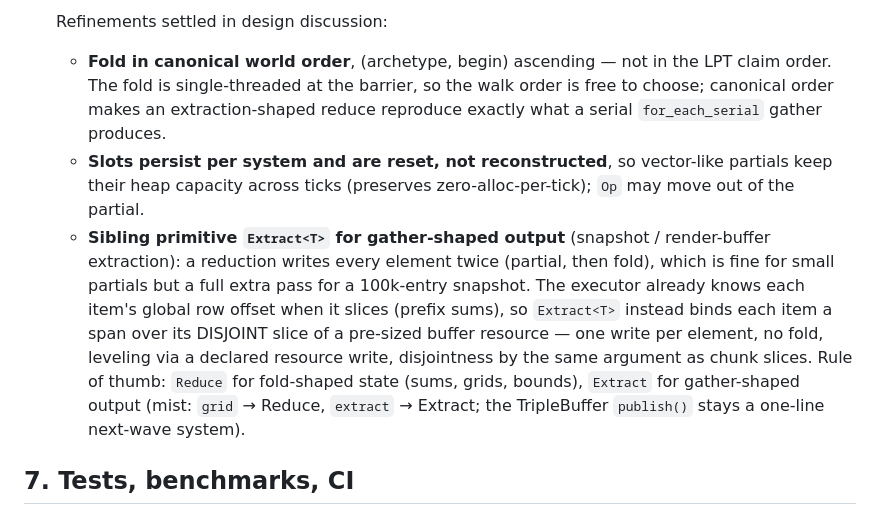
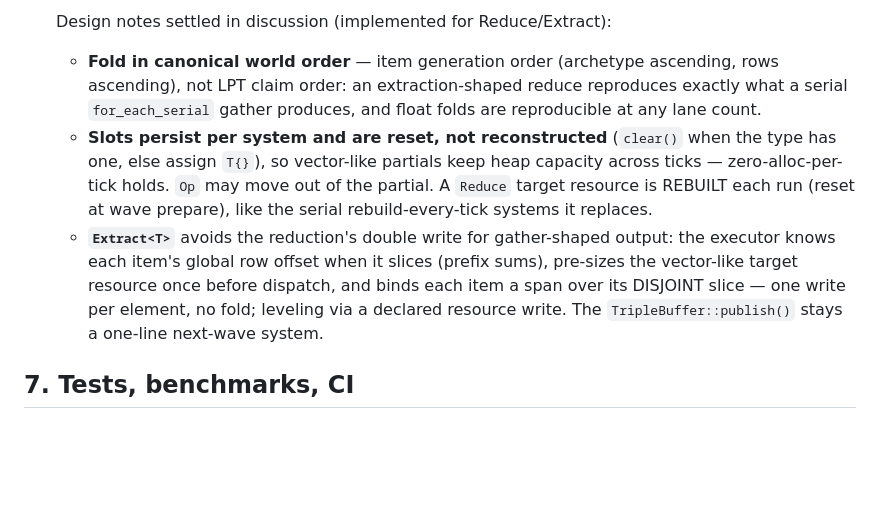
Before and after one commit to bvrooman/ecs, a Markdown page: docs/IMPROVEMENTS.md, the part around one of its changes. Drawn GitHub-style; blank space fills up the shorter version.

```diff
--- a/docs/IMPROVEMENTS.md
+++ b/docs/IMPROVEMENTS.md
@@ -277,24 +271,21 @@ HEADERS)`, `install(EXPORT)` + `ecsConfig.cmake` (with
 
-   Refinements settled in design discussion:
-   - **Fold in canonical world order**, (archetype, begin) ascending — not in
-     the LPT claim order. The fold is single-threaded at the barrier, so the
-     walk order is free to choose; canonical order makes an extraction-shaped
-     reduce reproduce exactly what a serial `for_each_serial` gather produces.
-   - **Slots persist per system and are reset, not reconstructed**, so
-     vector-like partials keep their heap capacity across ticks (preserves
-     zero-alloc-per-tick); `Op` may move out of the partial.
-   - **Sibling primitive `Extract<T>` for gather-shaped output** (snapshot /
-     render-buffer extraction): a reduction writes every element twice
-     (partial, then fold), which is fine for small partials but a full extra
-     pass for a 100k-entry snapshot. The executor already knows each item's
-     global row offset when it slices (prefix sums), so `Extract<T>` instead
-     binds each item a span over its DISJOINT slice of a pre-sized buffer
-     resource — one write per element, no fold, leveling via a declared
-     resource write, disjointness by the same argument as chunk slices. Rule
-     of thumb: `Reduce` for fold-shaped state (sums, grids, bounds),
-     `Extract` for gather-shaped output (mist: `grid` → Reduce, `extract` →
-     Extract; the TripleBuffer `publish()` stays a one-line next-wave
-     system).
+   Design notes settled in discussion (implemented for Reduce/Extract):
+   - **Fold in canonical world order** — item generation order (archetype
+     ascending, rows ascending), not LPT claim order: an extraction-shaped
+     reduce reproduces exactly what a serial `for_each_serial` gather
+     produces, and float folds are reproducible at any lane count.
+   - **Slots persist per system and are reset, not reconstructed** (`clear()`
+     when the type has one, else assign `T{}`), so vector-like partials keep
+     heap capacity across ticks — zero-alloc-per-tick holds. `Op` may move
+     out of the partial. A `Reduce` target resource is REBUILT each run
+     (reset at wave prepare), like the serial rebuild-every-tick systems it
+     replaces.
+   - **`Extract<T>`** avoids the reduction's double write for gather-shaped
+     output: the executor knows each item's global row offset when it slices
+     (prefix sums), pre-sizes the vector-like target resource once before
+     dispatch, and binds each item a span over its DISJOINT slice — one write
+     per element, no fold; leveling via a declared resource write. The
+     `TripleBuffer::publish()` stays a one-line next-wave system.
 
 ## 7. Tests, benchmarks, CI
 
```
Also changed, not shown: other parts of docs/IMPROVEMENTS.md (+32 -38 lines).
